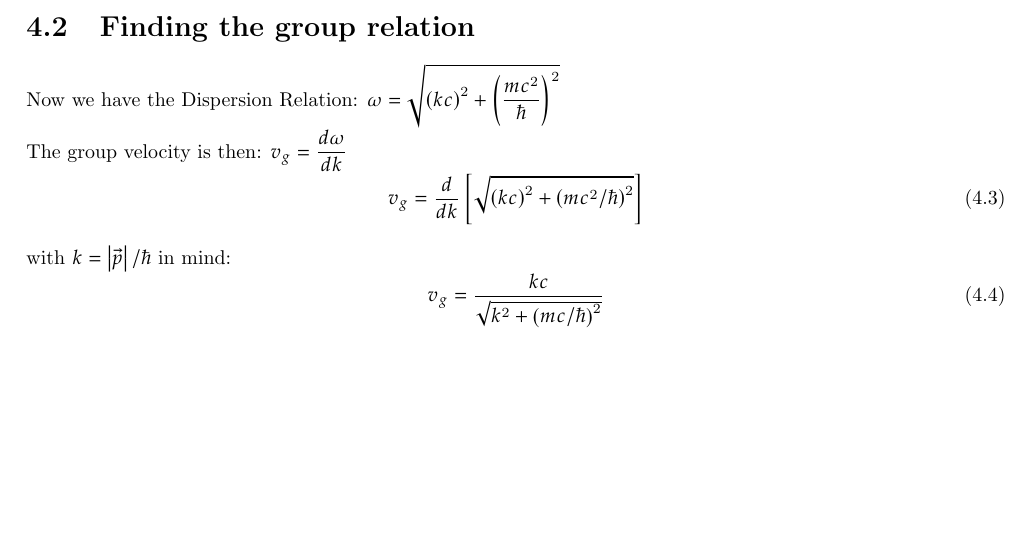
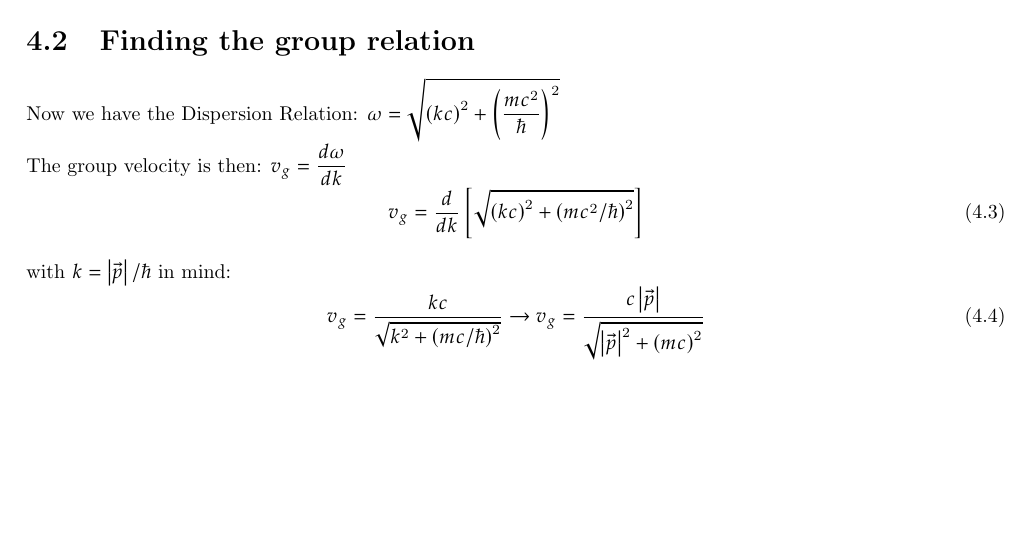
Before and after one commit to marcusDenslow/tex-notes, a LaTeX thesis (tex/relativistic-quantum-waves.tex): part of page 7 of 7, cut so that both start at the same text. Compiled offline with pdfLaTeX.

Commit message:
Auto-update: 2025-11-14 23:37:42

```diff
--- a/tex/relativistic-quantum-waves.tex
+++ b/tex/relativistic-quantum-waves.tex
@@ -164,6 +164,6 @@ The group velocity is then: $\displaystyle v_{g} = \frac{d \omega}{dk}$
 \\
 with $\displaystyle k = \left| \vec{p} \right| / \hbar$ in mind:
 \begin{equation}
-    v_{g} = \frac{kc}{\sqrt{k^2 + \left( mc / \hbar \right)^2 } }
+    v_{g} = \frac{kc}{\sqrt{k^2 + \left( mc / \hbar \right)^2 } } \to v_{g} = \frac{c \left| \vec{p} \right| }{\sqrt{\left| \vec{p} \right|^2 + \left( mc \right)^2  } }
 \end{equation}
 \end{document}
```
Also changed, not shown: tex/relativistic-quantum-waves.pdf.
